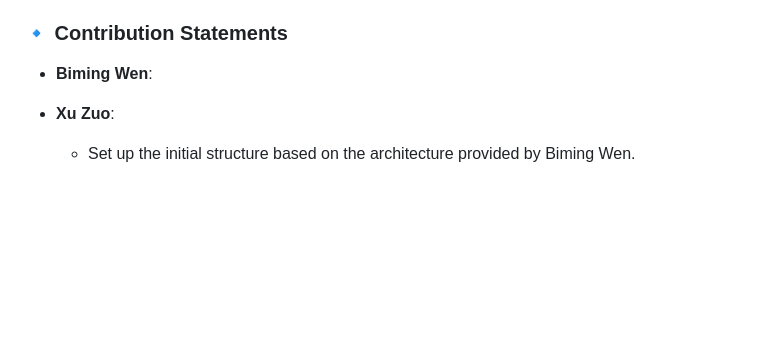
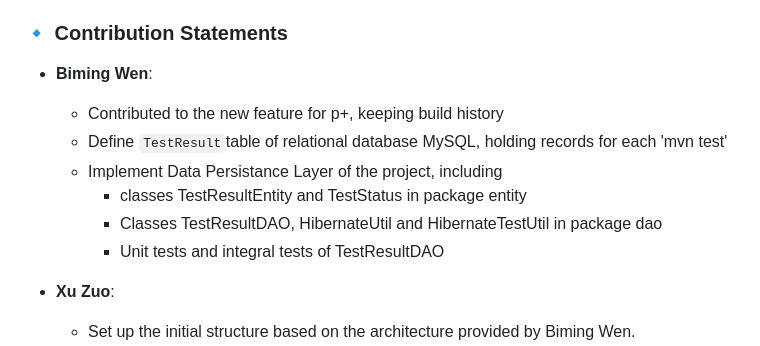
Before and after one commit to floralsea/dd2480-group21-ci, a Markdown page: README.md, the part around the change. Drawn GitHub-style; blank space fills up the shorter version.

Commit message:
doc: Add contribution of Wenbiming in README.md (#29) (#36)

```diff
--- a/README.md
+++ b/README.md
@@ -152,6 +152,12 @@ curl -X PATCH -H "Authorization: token $GITHUB_TOKEN" \
 
 ### **🔹 Contribution Statements**
 - **Biming Wen**:
+  - Contributed to the new feature for p+, keeping build history
+  - Define `TestResult`table of relational database MySQL, holding records for each 'mvn test'
+  - Implement Data Persistance Layer of the project, including
+    - classes TestResultEntity and TestStatus in package entity
+    - Classes TestResultDAO, HibernateUtil and HibernateTestUtil in package dao
+    - Unit tests and integral tests of TestResultDAO
 
 - **Xu Zuo**:
    - Set up the initial structure based on the architecture provided by Biming Wen.
```
